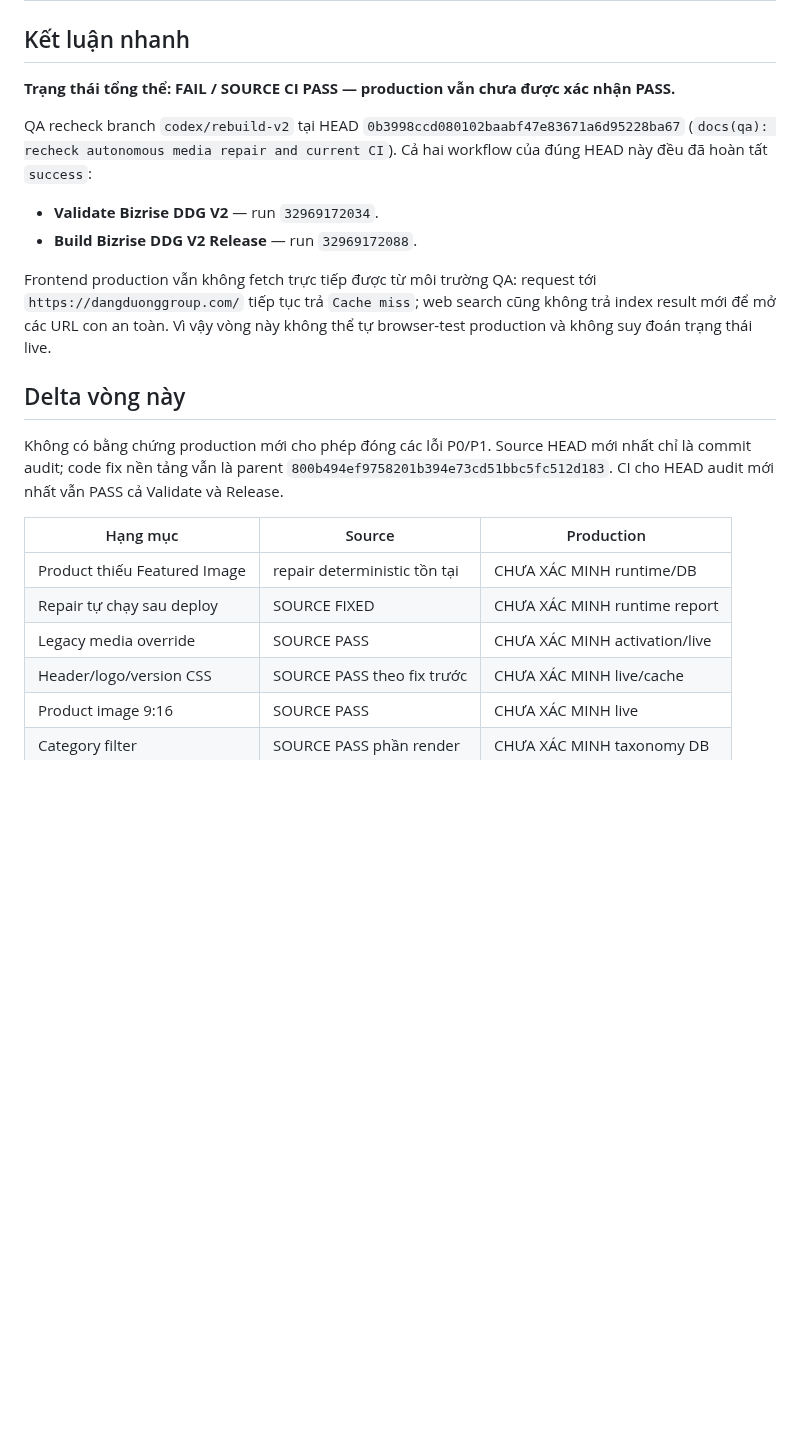
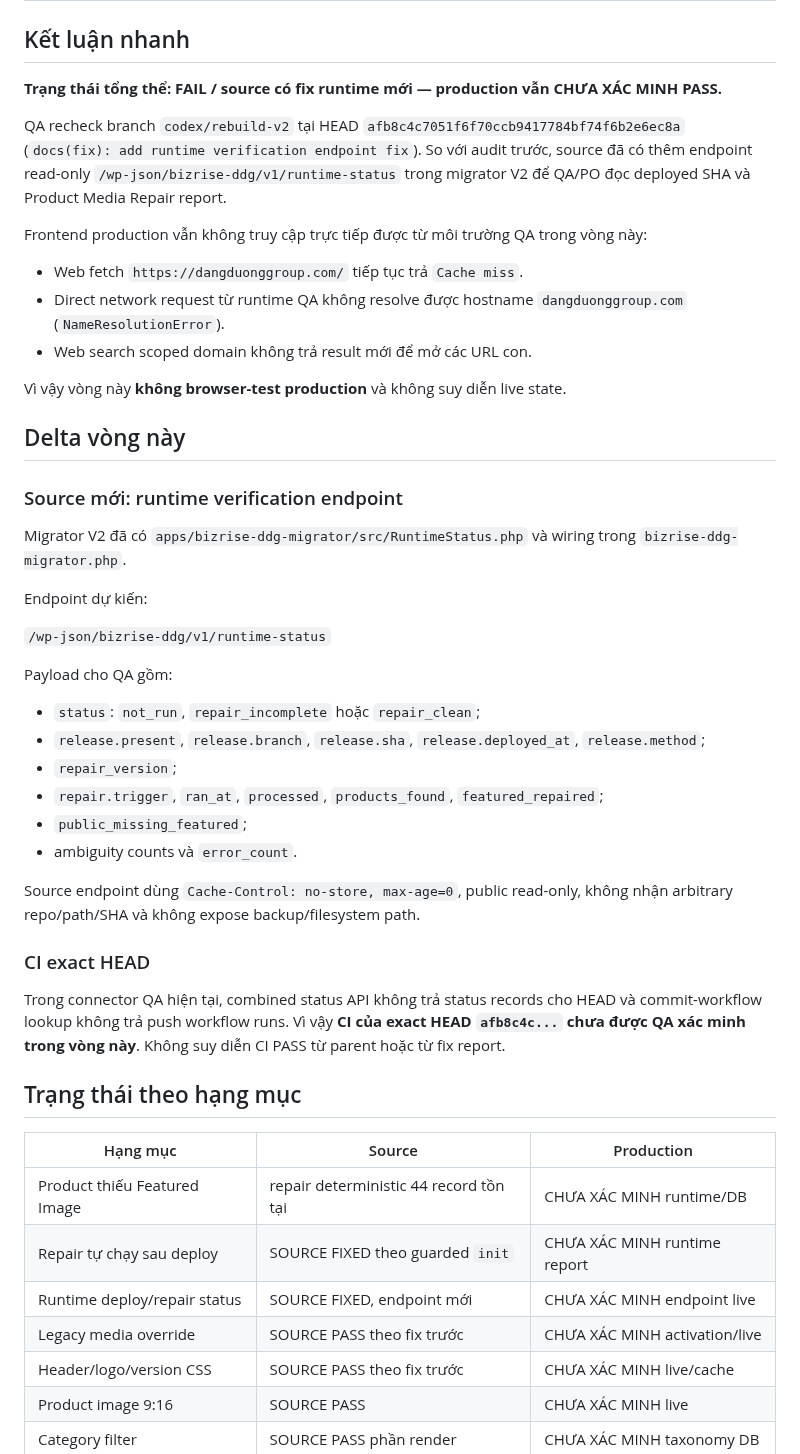
Before and after one commit to cutypn/myphamdangduong, a Markdown page: docs/frontend-audit-latest.md, the part around one of its changes. GitHub-like rendering; blank space fills up the shorter version.

Commit message:
docs(qa): recheck runtime status endpoint and production access

```diff
--- a/docs/frontend-audit-latest.md
+++ b/docs/frontend-audit-latest.md
@@ -2,24 +2,51 @@
 
 ## Kết luận nhanh
 
-**Trạng thái tổng thể: FAIL / SOURCE CI PASS — production vẫn chưa được xác nhận PASS.**
+**Trạng thái tổng thể: FAIL / source có fix runtime mới — production vẫn CHƯA XÁC MINH PASS.**
 
-QA recheck branch `codex/rebuild-v2` tại HEAD `0b3998ccd080102baabf47e83671a6d95228ba67` (`docs(qa): recheck autonomous media repair and current CI`). Cả hai workflow của đúng HEAD này đều đã hoàn tất `success`:
+QA recheck branch `codex/rebuild-v2` tại HEAD `afb8c4c7051f6f70ccb9417784bf74f6b2e6ec8a` (`docs(fix): add runtime verification endpoint fix`). So với audit trước, source đã có thêm endpoint read-only `/wp-json/bizrise-ddg/v1/runtime-status` trong migrator V2 để QA/PO đọc deployed SHA và Product Media Repair report.
 
-- **Validate Bizrise DDG V2** — run `32969172034`.
-- **Build Bizrise DDG V2 Release** — run `32969172088`.
+Frontend production vẫn không truy cập trực tiếp được từ môi trường QA trong vòng này:
 
-Frontend production vẫn không fetch trực tiếp được từ môi trường QA: request tới `https://dangduonggroup.com/` tiếp tục trả `Cache miss`; web search cũng không trả index result mới để mở các URL con an toàn. Vì vậy vòng này không thể tự browser-test production và không suy đoán trạng thái live.
+- Web fetch `https://dangduonggroup.com/` tiếp tục trả `Cache miss`.
+- Direct network request từ runtime QA không resolve được hostname `dangduonggroup.com` (`NameResolutionError`).
+- Web search scoped domain không trả result mới để mở các URL con.
+
+Vì vậy vòng này **không browser-test production** và không suy diễn live state.
 
 ## Delta vòng này
 
-Không có bằng chứng production mới cho phép đóng các lỗi P0/P1. Source HEAD mới nhất chỉ là commit audit; code fix nền tảng vẫn là parent `800b494ef9758201b394e73cd51bbc5fc512d183`. CI cho HEAD audit mới nhất vẫn PASS cả Validate và Release.
+### Source mới: runtime verification endpoint
+
+Migrator V2 đã có `apps/bizrise-ddg-migrator/src/RuntimeStatus.php` và wiring trong `bizrise-ddg-migrator.php`.
+
+Endpoint dự kiến:
+
+`/wp-json/bizrise-ddg/v1/runtime-status`
+
+Payload cho QA gồm:
+
+- `status`: `not_run`, `repair_incomplete` hoặc `repair_clean`;
+- `release.present`, `release.branch`, `release.sha`, `release.deployed_at`, `release.method`;
+- `repair_version`;
+- `repair.trigger`, `ran_at`, `processed`, `products_found`, `featured_repaired`;
+- `public_missing_featured`;
+- ambiguity counts và `error_count`.
+
+Source endpoint dùng `Cache-Control: no-store, max-age=0`, public read-only, không nhận arbitrary repo/path/SHA và không expose backup/filesystem path.
+
+### CI exact HEAD
+
+Trong connector QA hiện tại, combined status API không trả status records cho HEAD và commit-workflow lookup không trả push workflow runs. Vì vậy **CI của exact HEAD `afb8c4c...` chưa được QA xác minh trong vòng này**. Không suy diễn CI PASS từ parent hoặc từ fix report.
+
+## Trạng thái theo hạng mục
 
 | Hạng mục | Source | Production |
 |---|---|---|
-| Product thiếu Featured Image | repair deterministic tồn tại | CHƯA XÁC MINH runtime/DB |
-| Repair tự chạy sau deploy | SOURCE FIXED | CHƯA XÁC MINH runtime report |
-| Legacy media override | SOURCE PASS | CHƯA XÁC MINH activation/live |
+| Product thiếu Featured Image | repair deterministic 44 record tồn tại | CHƯA XÁC MINH runtime/DB |
+| Repair tự chạy sau deploy | SOURCE FIXED theo guarded `init` | CHƯA XÁC MINH runtime report |
+| Runtime deploy/repair status | SOURCE FIXED, endpoint mới | CHƯA XÁC MINH endpoint live |
+| Legacy media override | SOURCE PASS theo fix trước | CHƯA XÁC MINH activation/live |
 | Header/logo/version CSS | SOURCE PASS theo fix trước | CHƯA XÁC MINH live/cache |
 | Product image 9:16 | SOURCE PASS | CHƯA XÁC MINH live |
 | Category filter | SOURCE PASS phần render | CHƯA XÁC MINH taxonomy DB |
```
Also changed, not shown: other parts of docs/frontend-audit-latest.md (+38 -16 lines).
